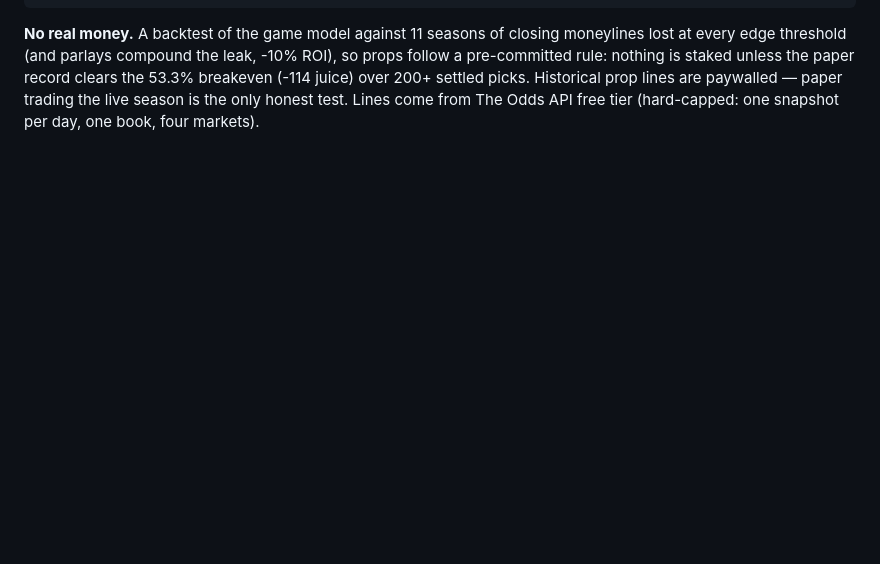
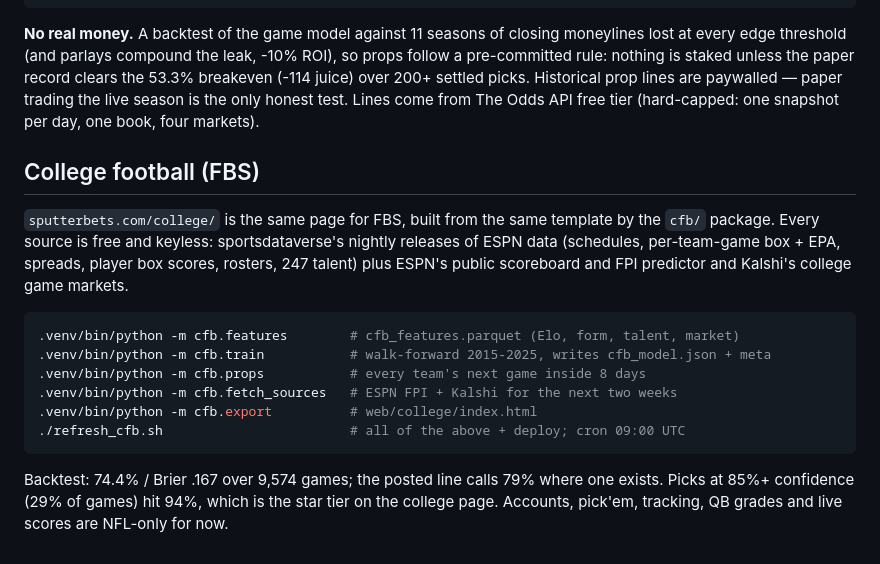
Before and after one commit to divinedavis/nfl-win-predictor, a Markdown page: README.md, the part around the change. Rendered like a GitHub page; blank space fills up the shorter version.

Commit message:
README: document the college pipeline
Co-Authored-By: Claude Fable 5.1 <noreply@anthropic.com>
Claude-Session: https://claude.ai/code/session_013MD2vMqT3RBDCg5UJppJQC

````diff
--- a/README.md
+++ b/README.md
@@ -503,3 +503,25 @@ record clears the 53.3% breakeven (-114 juice) over 200+ settled picks.
 Historical prop lines are paywalled — paper trading the live season is the only
 honest test. Lines come from The Odds API free tier (hard-capped: one snapshot
 per day, one book, four markets).
+
+## College football (FBS)
+
+`sputterbets.com/college/` is the same page for FBS, built from the same
+template by the `cfb/` package. Every source is free and keyless:
+sportsdataverse's nightly releases of ESPN data (schedules, per-team-game
+box + EPA, spreads, player box scores, rosters, 247 talent) plus ESPN's
+public scoreboard and FPI predictor and Kalshi's college game markets.
+
+```bash
+.venv/bin/python -m cfb.features        # cfb_features.parquet (Elo, form, talent, market)
+.venv/bin/python -m cfb.train           # walk-forward 2015-2025, writes cfb_model.json + meta
+.venv/bin/python -m cfb.props           # every team's next game inside 8 days
+.venv/bin/python -m cfb.fetch_sources   # ESPN FPI + Kalshi for the next two weeks
+.venv/bin/python -m cfb.export          # web/college/index.html
+./refresh_cfb.sh                        # all of the above + deploy; cron 09:00 UTC
+```
+
+Backtest: 74.4% / Brier .167 over 9,574 games; the posted line calls 79%
+where one exists. Picks at 85%+ confidence (29% of games) hit 94%, which is
+the star tier on the college page. Accounts, pick'em, tracking, QB grades and
+live scores are NFL-only for now.
````
